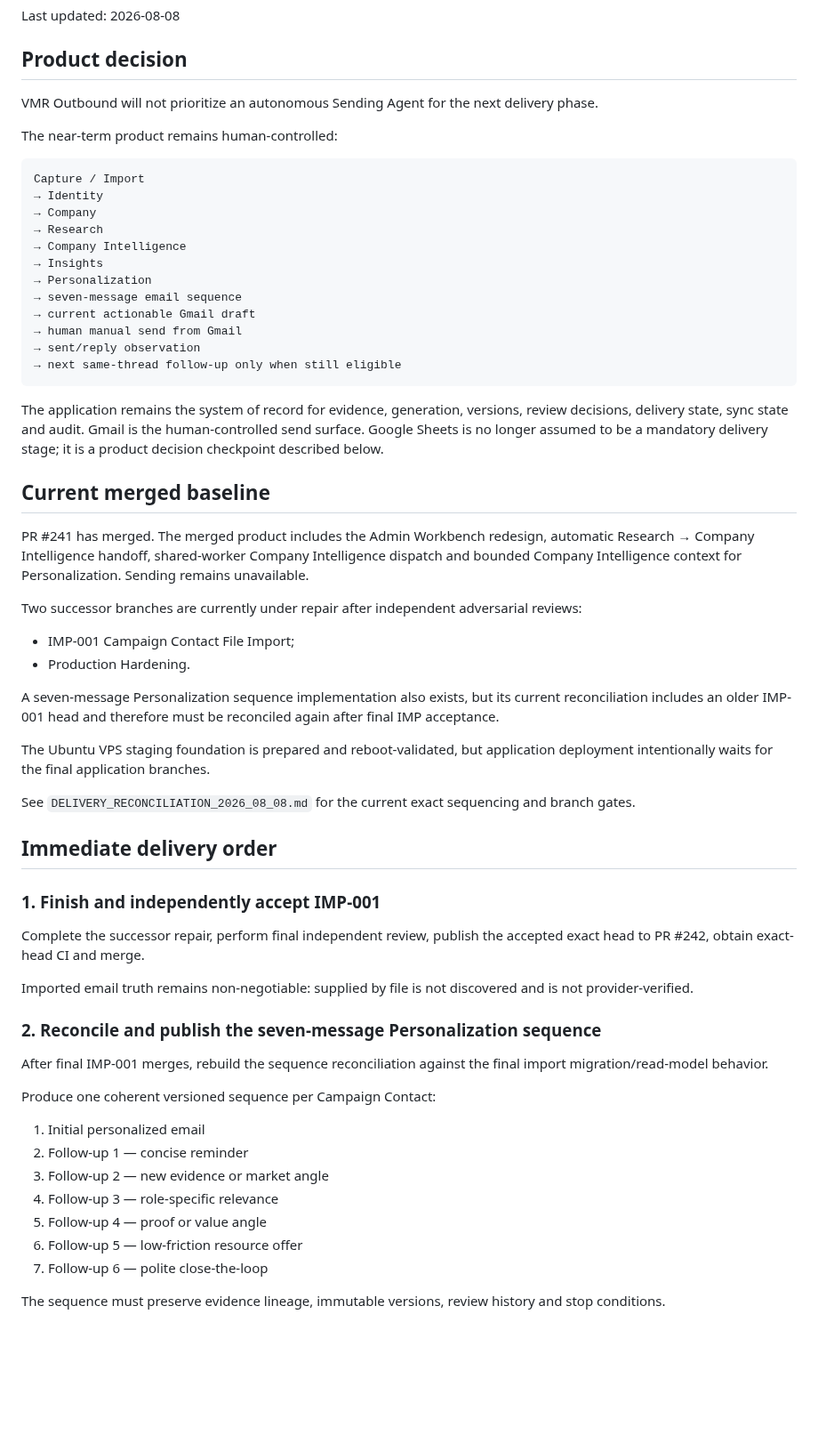
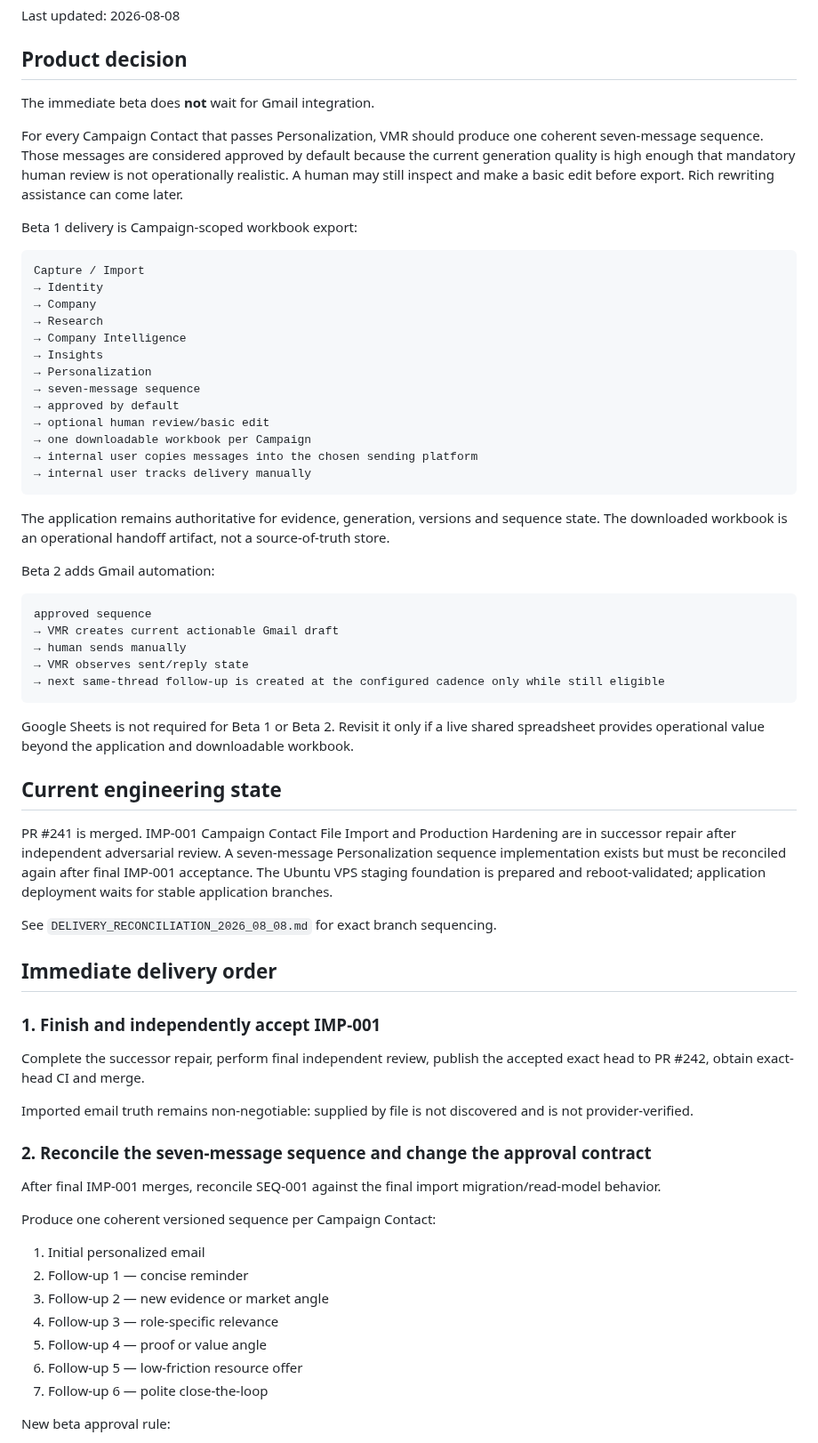
Before and after one commit to sahilaaron/vmr-outbound, a Markdown page: docs/NEXT_DELIVERY_MODEL.md, the part around one of its changes. Shown at 89% size. Rendered like a GitHub page; blank space fills up the shorter version.

````diff
--- a/docs/NEXT_DELIVERY_MODEL.md
+++ b/docs/NEXT_DELIVERY_MODEL.md
@@ -4,9 +4,11 @@ Last updated: 2026-08-08
 
 ## Product decision
 
-VMR Outbound will not prioritize an autonomous Sending Agent for the next delivery phase.
+The immediate beta does **not** wait for Gmail integration.
 
-The near-term product remains human-controlled:
+For every Campaign Contact that passes Personalization, VMR should produce one coherent seven-message sequence. Those messages are considered approved by default because the current generation quality is high enough that mandatory human review is not operationally realistic. A human may still inspect and make a basic edit before export. Rich rewriting assistance can come later.
+
+Beta 1 delivery is Campaign-scoped workbook export:
 
 ```text
 Capture / Import
@@ -16,29 +18,33 @@ Capture / Import
 → Company Intelligence
 → Insights
 → Personalization
-→ seven-message email sequence
-→ current actionable Gmail draft
-→ human manual send from Gmail
-→ sent/reply observation
-→ next same-thread follow-up only when still eligible
+→ seven-message sequence
+→ approved by default
+→ optional human review/basic edit
+→ one downloadable workbook per Campaign
+→ internal user copies messages into the chosen sending platform
+→ internal user tracks delivery manually
 ```
 
-The application remains the system of record for evidence, generation, versions, review decisions, delivery state, sync state and audit. Gmail is the human-controlled send surface. Google Sheets is no longer assumed to be a mandatory delivery stage; it is a product decision checkpoint described below.
+The application remains authoritative for evidence, generation, versions and sequence state. The downloaded workbook is an operational handoff artifact, not a source-of-truth store.
 
-## Current merged baseline
+Beta 2 adds Gmail automation:
 
-PR #241 has merged. The merged product includes the Admin Workbench redesign, automatic Research → Company Intelligence handoff, shared-worker Company Intelligence dispatch and bounded Company Intelligence context for Personalization. Sending remains unavailable.
+```text
+approved sequence
+→ VMR creates current actionable Gmail draft
+→ human sends manually
+→ VMR observes sent/reply state
+→ next same-thread follow-up is created at the configured cadence only while still eligible
+```
 
-Two successor branches are currently under repair after independent adversarial reviews:
+Google Sheets is not required for Beta 1 or Beta 2. Revisit it only if a live shared spreadsheet provides operational value beyond the application and downloadable workbook.
 
-- IMP-001 Campaign Contact File Import;
-- Production Hardening.
+## Current engineering state
 
-A seven-message Personalization sequence implementation also exists, but its current reconciliation includes an older IMP-001 head and therefore must be reconciled again after final IMP acceptance.
+PR #241 is merged. IMP-001 Campaign Contact File Import and Production Hardening are in successor repair after independent adversarial review. A seven-message Personalization sequence implementation exists but must be reconciled again after final IMP-001 acceptance. The Ubuntu VPS staging foundation is prepared and reboot-validated; application deployment waits for stable application branches.
 
-The Ubuntu VPS staging foundation is prepared and reboot-validated, but application deployment intentionally waits for the final application branches.
-
-See `DELIVERY_RECONCILIATION_2026_08_08.md` for the current exact sequencing and branch gates.
+See `DELIVERY_RECONCILIATION_2026_08_08.md` for exact branch sequencing.
 
 ## Immediate delivery order
 
@@ -48,9 +54,9 @@ Complete the successor repair, perform final independent review, publish the acc
 
 Imported email truth remains non-negotiable: supplied by file is not discovered and is not provider-verified.
 
-### 2. Reconcile and publish the seven-message Personalization sequence
+### 2. Reconcile the seven-message sequence and change the approval contract
 
-After final IMP-001 merges, rebuild the sequence reconciliation against the final import migration/read-model behavior.
+After final IMP-001 merges, reconcile SEQ-001 against the final import migration/read-model behavior.
 
 Produce one coherent versioned sequence per Campaign Contact:
 
@@ -62,5 +68,5 @@ Produce one coherent versioned sequence per Campaign Contact:
 6. Follow-up 5 — low-friction resource offer
 7. Follow-up 6 — polite close-the-loop
 
-The sequence must preserve evidence lineage, immutable versions, review history and stop conditions.
+New beta approval rule:
 
````
Also changed, not shown: other parts of docs/NEXT_DELIVERY_MODEL.md (+73 -34 lines).
